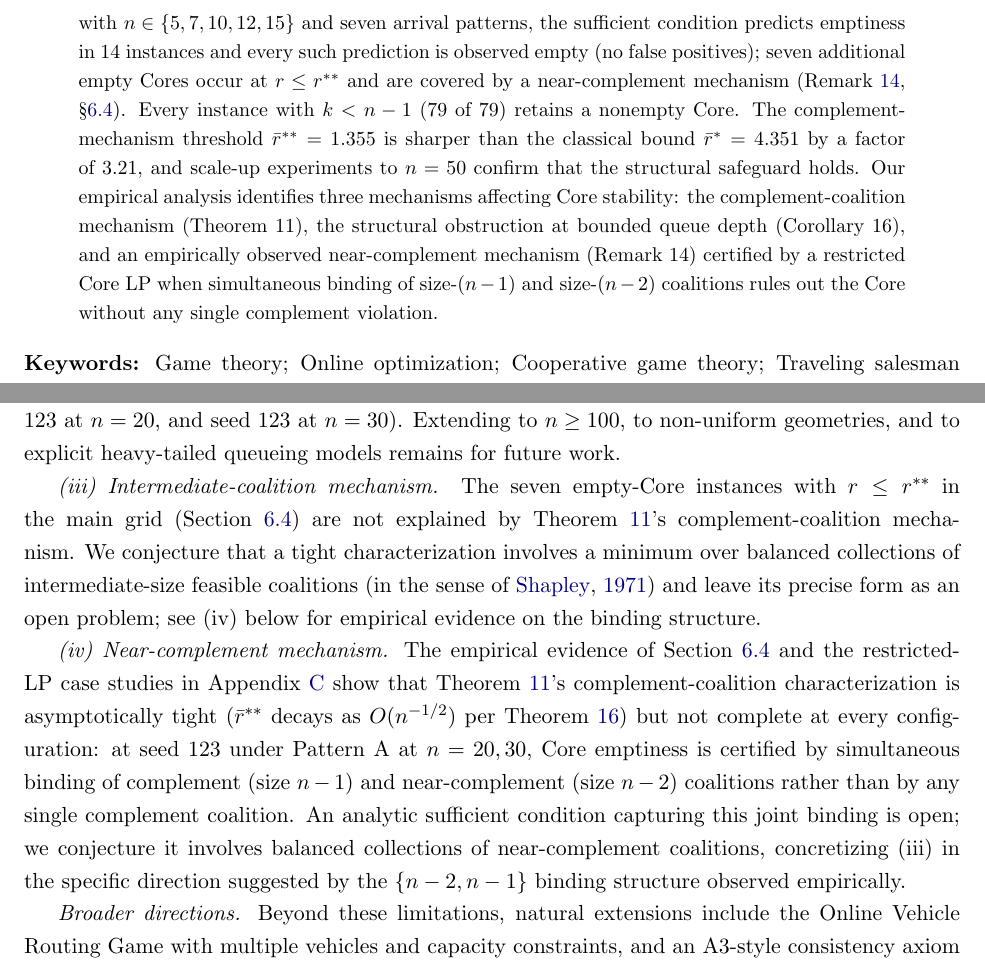
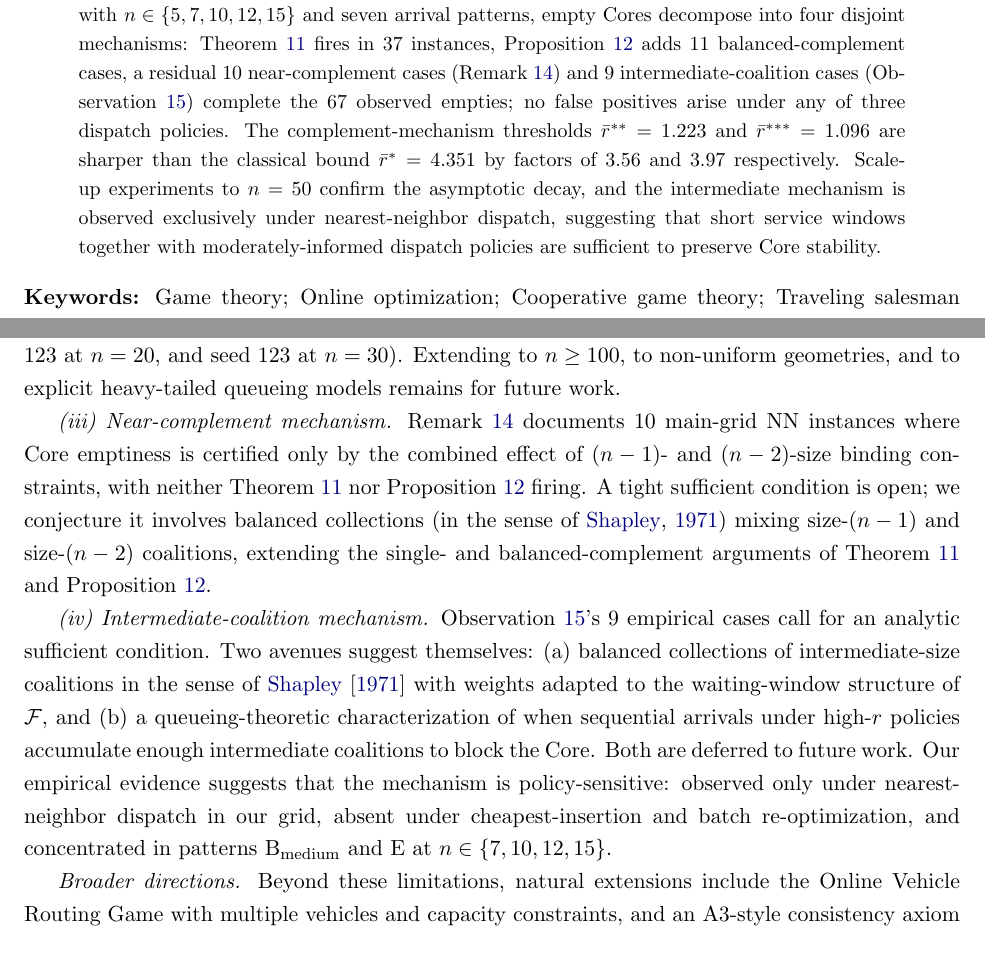
Before and after one commit to sage-Tae/online-tsg, a LaTeX paper (paper/main.tex): two parts of pages 2 and 27 of 35, joined at a grey line, cut at the place of the change. Compiled offline with pdfLaTeX.

Commit message:
paper: update Abstract, §1 C2/C4, §7 (iii)/(iv) for 4-mechanism taxonomy
Step 6 + 7 of Phase 3 paper revision.

Abstract rewritten:
- Two sufficient conditions spelled out (Thm 11 single-complement and
  Prop 12 balanced-complement via Bondareva-Shapley).
- Cor 17 structural obstruction covers BOTH complement mechanisms.
- 4-mechanism decomposition: 37 single + 11 balanced + 10 near + 9
  intermediate = 67 empties, no false positives.
- Sharpness factors: r*/r** = 3.56, r*/r*** = 3.97 (was 3.21 single).
- Intermediate mechanism policy-sensitivity explicitly called out.

C2 rewritten to flag two complementary thresholds + two residual
mechanisms.

C4 rewritten with 37/11/10/9 decomposition and the policy-dependent
intermediate finding.

§7 limitations renumbered per reviewer instruction:
- (iii) Near-complement: 10 main-grid cases, conjecture balanced
  collection mixing (n-1) and (n-2).
- (iv) Intermediate-coalition: 9 cases, concrete open problem with
  two suggested avenues (balanced collections with waiting-window
  weights; queueing-theoretic argument). Policy-sensitivity noted.

Build: 0 errors, 0 undef refs, 0 undef cites, 34 pages (from 33).

```diff
--- a/paper/main.tex
+++ b/paper/main.tex
@@ -61,7 +61,7 @@
 \end{itemize}
 
 \begin{abstract}
-\noindent We introduce the \emph{Online Traveling Salesman Game} (Online TSG), a cooperative game in which customers arrive over time and cost must be allocated only among coalitions realizable under the revealed arrival dynamics. The classical static TSG is recovered at simultaneous arrivals. We formalize the family $\F$ of feasible coalitions, define the Temporal Nucleolus as the lexicographic minimizer of excess restricted to $\F$, and give a sequential LP procedure to compute it. Four theoretical results address Core stability under dynamics: (i) the Temporal Nucleolus reduces to the static Nucleolus at simultaneous arrivals; (ii) $r > r^{\ast\ast}$ with $r^{\ast\ast}=1+\min_{i:\,N\setminus\{i\}\in\F} \delta_i/\cstar(N)$ (when applicable) is sufficient for Core emptiness via the complement-coalition mechanism; (iii) a bounded peak queue $k<n-1$ structurally blocks that mechanism; and (iv) $r^{\ast\ast}\to 1$ almost surely at rate $O(n^{-1/2})$ under uniform sampling, tying the cooperative-game threshold to the Beardwood--Halton--Hammersley $\sqrt{n}$ scaling of the Euclidean TSP. Over 175 random instances with $n\in\{5,7,10,12,15\}$ and seven arrival patterns, the sufficient condition predicts emptiness in 14 instances and every such prediction is observed empty (no false positives); seven additional empty Cores occur at $r\le r^{\ast\ast}$ and are covered by a near-complement mechanism (Remark~\ref{rem:near-complement}, §\ref{ssec:cor16}). Every instance with $k<n-1$ (79 of 79) retains a nonempty Core. The complement-mechanism threshold $\bar r^{\ast\ast}=1.355$ is sharper than the classical bound $\bar r^{\ast}=4.351$ by a factor of $3.21$, and scale-up experiments to $n=50$ confirm that the structural safeguard holds. Our empirical analysis identifies three mechanisms affecting Core stability: the complement-coalition mechanism (Theorem 11), the structural obstruction at bounded queue depth (Corollary 16), and an empirically observed near-complement mechanism (Remark 14) certified by a restricted Core LP when simultaneous binding of size-$(n-1)$ and size-$(n-2)$ coalitions rules out the Core without any single complement violation.
+\noindent We introduce the \emph{Online Traveling Salesman Game} (Online TSG), a cooperative game in which customers arrive over time and cost must be allocated only among coalitions realizable under the revealed arrival dynamics. The classical static TSG is recovered at simultaneous arrivals. We formalize the family $\F$ of feasible coalitions, define the Temporal Nucleolus as the lexicographic minimizer of excess restricted to $\F$, and give a sequential LP procedure to compute it. Our theoretical results address Core stability under dynamics through two complementary sufficient conditions for emptiness: (i) $r>r^{\ast\ast}$, with $r^{\ast\ast}=1+\min_i \delta_i/\cstar(N)$ (Theorem~\ref{thm:empty-core}, single-complement mechanism); and (ii) $r>r^{\ast\ast\ast}$, with $r^{\ast\ast\ast}=\frac{1}{n-1}\sum_i c(N\setminus\{i\})/\cstar(N)$ (Proposition~\ref{prop:bondareva-complement}, Bondareva--Shapley balanced-complement threshold). A bounded peak queue $k<n-1$ structurally blocks both complement-based mechanisms (Corollary~\ref{cor:cor52}); and $r^{\ast\ast}\to 1$ almost surely at rate $O(n^{-1/2})$ (Theorem~\ref{thm:asymptotic}), tying the cooperative-game threshold to the Beardwood--Halton--Hammersley $\sqrt{n}$ scaling of the Euclidean TSP. Over 175 random instances with $n\in\{5,7,10,12,15\}$ and seven arrival patterns, empty Cores decompose into four disjoint mechanisms: Theorem~\ref{thm:empty-core} fires in $37$ instances, Proposition~\ref{prop:bondareva-complement} adds $11$ balanced-complement cases, a residual $10$ near-complement cases (Remark~\ref{rem:near-complement}) and $9$ intermediate-coalition cases (Observation~\ref{obs:intermediate}) complete the $67$ observed empties; no false positives arise under any of three dispatch policies. The complement-mechanism thresholds $\bar r^{\ast\ast}=1.223$ and $\bar r^{\ast\ast\ast}=1.096$ are sharper than the classical bound $\bar r^{\ast}=4.351$ by factors of $3.56$ and $3.97$ respectively. Scale-up experiments to $n=50$ confirm the asymptotic decay, and the intermediate mechanism is observed exclusively under nearest-neighbor dispatch, suggesting that short service windows together with moderately-informed dispatch policies are sufficient to preserve Core stability.
 \end{abstract}
 
 \noindent\textbf{Keywords:} Game theory; Online optimization; Cooperative game theory; Traveling salesman game; Nucleolus; Core stability; Dynamic routing.
@@ -725,9 +725,9 @@ We introduced the Online Traveling Salesman Game, in which coalitions are restri
 
 \emph{(ii) Instance scale.} Section~\ref{ssec:scaleup} extends the study to $n\in\{20,30,50\}$ for patterns A, $\text{B}_{\text{medium}}$, and C, using LKH \citep{helsgaun2000effective} for $c^{\ast}(S)$ at $n>20$ with calibration error $\eta=0.000\%$ on $n=15$ pure-distance benchmarks. Four findings emerge: $\bar r^{\ast\ast}$ decays as $O(n^{-1/2})$ (Theorem~\ref{thm:asymptotic}), pattern C undergoes a phase transition between $n=15$ and $n=20$ as $\bar r$ overtakes $\bar r^{\ast\ast}$, pattern $\text{B}_{\text{medium}}$ avoids the complement-coalition empty-Core mechanism at every scale as its queue stays shallow ($\bar k<n-1$ throughout), with Core nonemptiness observed in every instance---a direct validation of Corollary~\ref{cor:cor52}, and the near-complement mechanism (Remark~\ref{rem:near-complement}) is observed at seed 123 across $n\in\{20,30,50\}$ even where Theorem~\ref{thm:empty-core} fires. Pattern A is Core-LP intractable for $n\ge 30$ because $|\F| = 2^n - 1$ there; emptiness is nevertheless certified \emph{a priori} by Theorem~\ref{thm:empty-core} (12 of 15 seed--size combinations) and by a restricted Core LP (Appendix~\ref{app:restricted-lp}) for the three exceptions (seeds 99 and 123 at $n=20$, and seed 123 at $n=30$). Extending to $n\ge 100$, to non-uniform geometries, and to explicit heavy-tailed queueing models remains for future work.
 
-\emph{(iii) Intermediate-coalition mechanism.} The seven empty-Core instances with $r\le r^{\ast\ast}$ in the main grid (Section~\ref{ssec:cor16}) are not explained by Theorem~\ref{thm:empty-core}'s complement-coalition mechanism. We conjecture that a tight characterization involves a minimum over balanced collections of intermediate-size feasible coalitions (in the sense of \citealp{shapley1971core}) and leave its precise form as an open problem; see (iv) below for empirical evidence on the binding structure.
+\emph{(iii) Near-complement mechanism.} Remark~\ref{rem:near-complement} documents 10 main-grid NN instances where Core emptiness is certified only by the combined effect of $(n-1)$- and $(n-2)$-size binding constraints, with neither Theorem~\ref{thm:empty-core} nor Proposition~\ref{prop:bondareva-complement} firing. A tight sufficient condition is open; we conjecture it involves balanced collections (in the sense of \citealp{shapley1971core}) mixing size-$(n-1)$ and size-$(n-2)$ coalitions, extending the single- and balanced-complement arguments of Theorem~\ref{thm:empty-core} and Proposition~\ref{prop:bondareva-complement}.
 
-\emph{(iv) Near-complement mechanism.} The empirical evidence of Section~\ref{ssec:cor16} and the restricted-LP case studies in Appendix~\ref{app:restricted-lp} show that Theorem~\ref{thm:empty-core}'s complement-coalition characterization is asymptotically tight ($\bar r^{\ast\ast}$ decays as $O(n^{-1/2})$ per Theorem~\ref{thm:asymptotic}) but not complete at every configuration: at seed 123 under Pattern~A at $n=20, 30$, Core emptiness is certified by simultaneous binding of complement (size $n-1$) and near-complement (size $n-2$) coalitions rather than by any single complement coalition. An analytic sufficient condition capturing this joint binding is open; we conjecture it involves balanced collections of near-complement coalitions, concretizing (iii) in the specific direction suggested by the $\{n-2, n-1\}$ binding structure observed empirically.
+\emph{(iv) Intermediate-coalition mechanism.} Observation~\ref{obs:intermediate}'s 9 empirical cases call for an analytic sufficient condition. Two avenues suggest themselves: (a) balanced collections of intermediate-size coalitions in the sense of \citet{shapley1971core} with weights adapted to the waiting-window structure of $\F$, and (b) a queueing-theoretic characterization of when sequential arrivals under high-$r$ policies accumulate enough intermediate coalitions to block the Core. Both are deferred to future work. Our empirical evidence suggests that the mechanism is policy-sensitive: observed only under nearest-neighbor dispatch in our grid, absent under cheapest-insertion and batch re-optimization, and concentrated in patterns $\text{B}_{\text{medium}}$ and E at $n\in\{7,10,12,15\}$.
 
 \emph{Broader directions.} Beyond these limitations, natural extensions include the Online Vehicle Routing Game with multiple vehicles and capacity constraints, and an A3-style consistency axiom so that allocations computed across rolling-horizon windows agree on overlapping coalitions.
 
```
Also changed, not shown: paper/main.tex (4 more changed lines).
